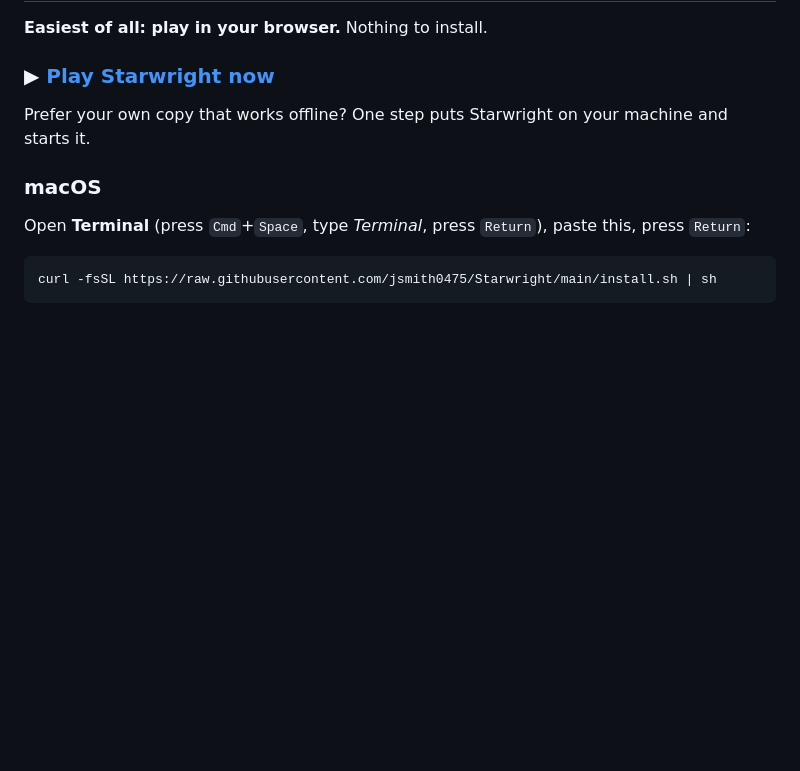
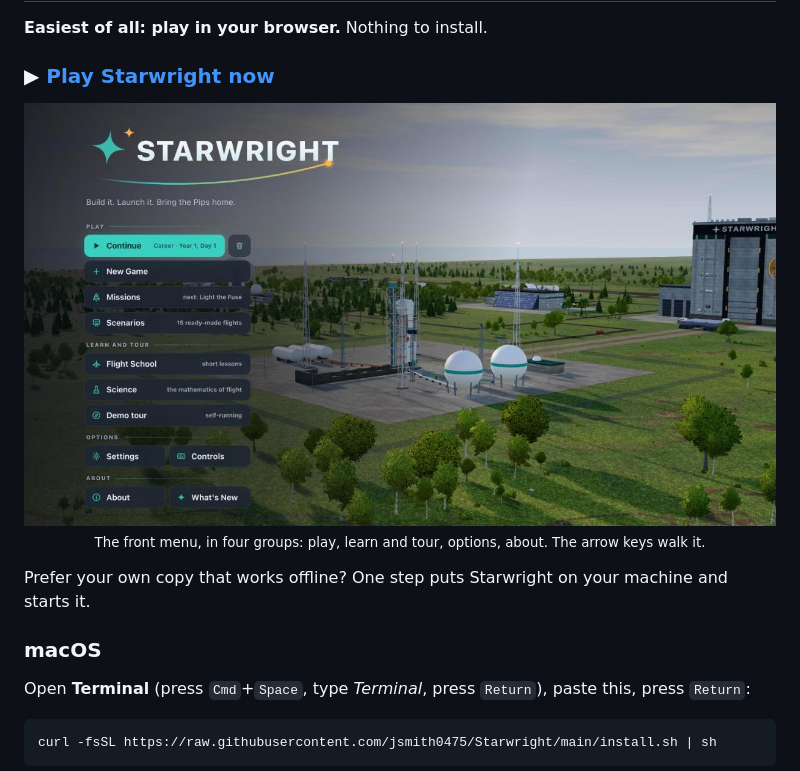
Before and after one commit to jsmith0475/Starwright, a Markdown page: README.md, the part around the change. GitHub-like rendering; pictures changed too: media/shot-title.jpg (added); blank space fills up the shorter version.

```diff
--- a/README.md
+++ b/README.md
@@ -143,6 +143,12 @@ And around the flying:
 **Easiest of all: play in your browser.** Nothing to install.
 
 ### ▶ [Play Starwright now](https://jsmith0475.github.io/Starwright/)
+
+<p align="center">
+  <a href="https://jsmith0475.github.io/Starwright/"><img src="media/shot-title.jpg" width="100%" alt="The Starwright front menu over the launch pad at first light: Play (Continue, New Game, Missions, Scenarios), Learn and tour (Flight School, Science, Demo tour), Options (Settings, Controls) and About (About, What's New)"></a>
+  <br>
+  <sub>The front menu, in four groups: play, learn and tour, options, about. The arrow keys walk it.</sub>
+</p>
 
 Prefer your own copy that works offline? One step puts Starwright on your machine and starts it.
 
```
Also changed, not shown: docs/MANUAL.md (+19 -1 lines).
